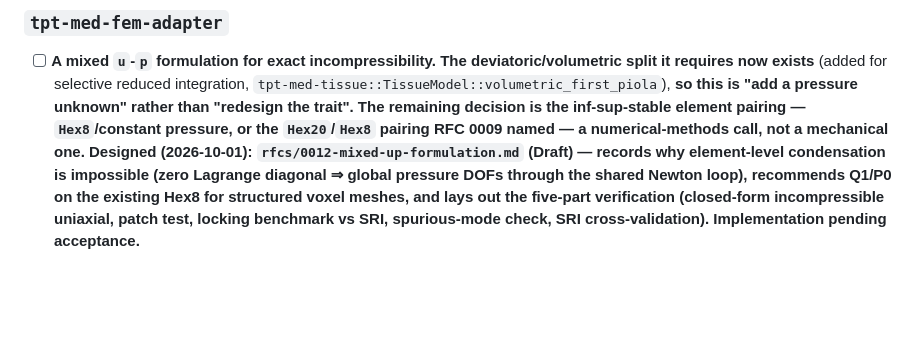
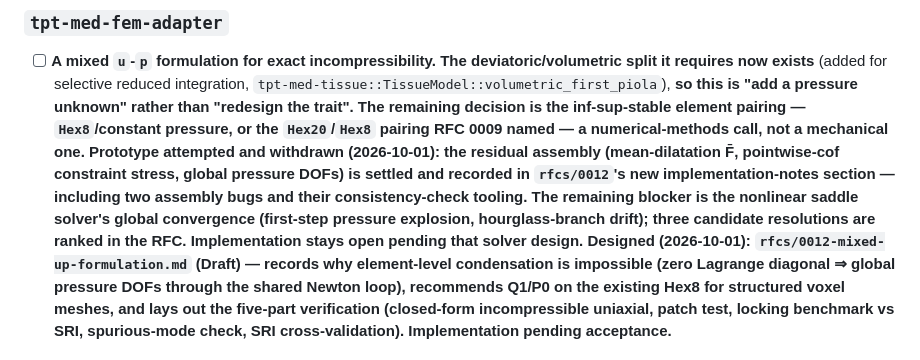
Before and after one commit to tpt-solutions/tpt-medical, a Markdown page: todo.md, the part around the change. Drawn GitHub-style; blank space fills up the shorter version.

```diff
--- a/todo.md
+++ b/todo.md
@@ -554,6 +554,7 @@ gating input is a purchase of ISO/IEC 15444-2, not engineering time.
 ### `tpt-med-fem-adapter`
 
 - [ ] **A mixed `u`-`p` formulation for exact incompressibility. The deviatoric/volumetric split it requires now exists** (added for selective reduced integration, `tpt-med-tissue::TissueModel::volumetric_first_piola`), **so this is "add a pressure unknown" rather than "redesign the trait". The remaining decision is the inf-sup-stable element pairing — `Hex8`/constant pressure, or the `Hex20`/`Hex8` pairing RFC 0009 named — a numerical-methods call, not a mechanical one.**
+  **Prototype attempted and withdrawn (2026-10-01): the residual assembly (mean-dilatation F̄, pointwise-cof constraint stress, global pressure DOFs) is settled and recorded in `rfcs/0012`'s new implementation-notes section — including two assembly bugs and their consistency-check tooling. The remaining blocker is the nonlinear saddle solver's global convergence (first-step pressure explosion, hourglass-branch drift); three candidate resolutions are ranked in the RFC. Implementation stays open pending that solver design.**
   **Designed (2026-10-01): `rfcs/0012-mixed-up-formulation.md` (Draft) — records why element-level condensation is impossible (zero Lagrange diagonal ⇒ global pressure DOFs through the shared Newton loop), recommends Q1/P0 on the existing Hex8 for structured voxel meshes, and lays out the five-part verification (closed-form incompressible uniaxial, patch test, locking benchmark vs SRI, spurious-mode check, SRI cross-validation). Implementation pending acceptance.**
 
 ### `tpt-med-hemodynamics`
```
Also changed, not shown: CHANGELOG.md (+7 -0 lines), rfcs/0012-mixed-up-formulation.md (+42 -0 lines).
